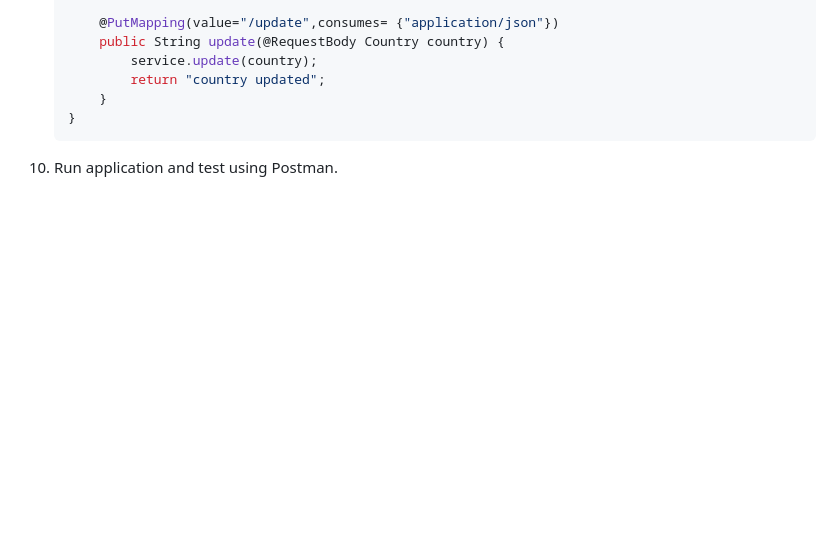
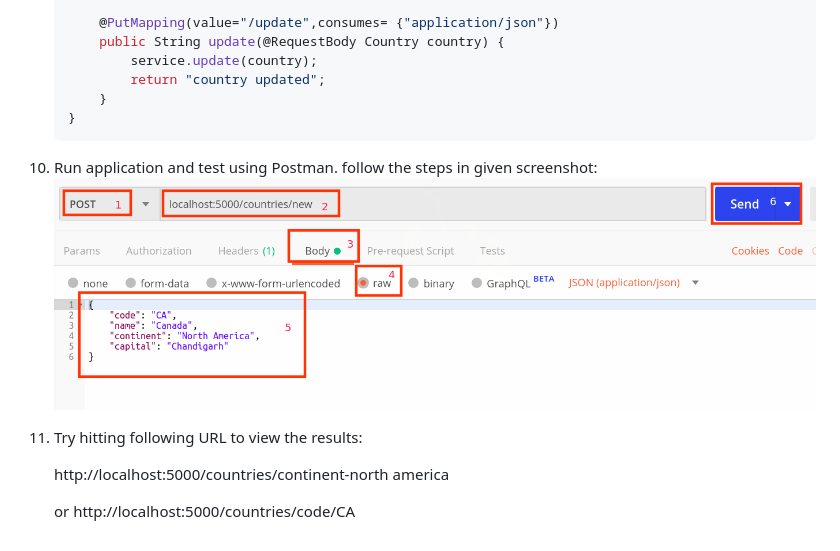
Before and after one commit to mahendra-shinde/spring5-july-19, a Markdown page: spring-rest-methods.md, the part around the change. Drawn GitHub-style; pictures changed too: assets/screen1.png (added); blank space fills up the shorter version.

Commit message:
screenshot added

````diff
--- a/spring-rest-methods.md
+++ b/spring-rest-methods.md
@@ -194,3 +194,12 @@
     ```
 
 10. Run application and test using Postman.
+    follow the steps in given screenshot:
+    ![](assets/screen1.png)
+
+11. Try hitting following URL to view the results:
+
+    http://localhost:5000/countries/continent-north america
+
+    or
+    http://localhost:5000/countries/code/CA
````
